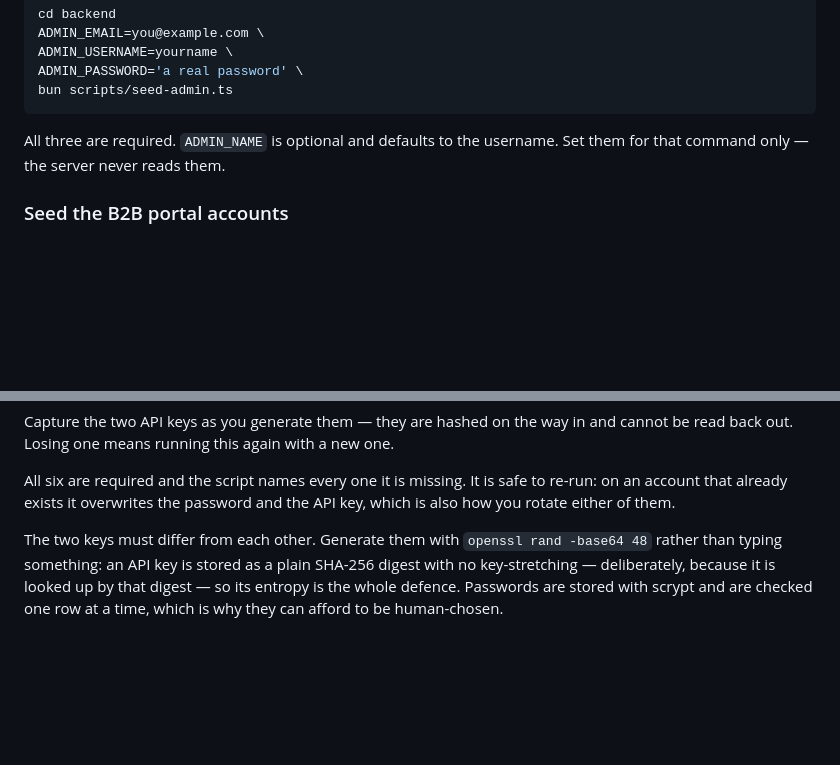
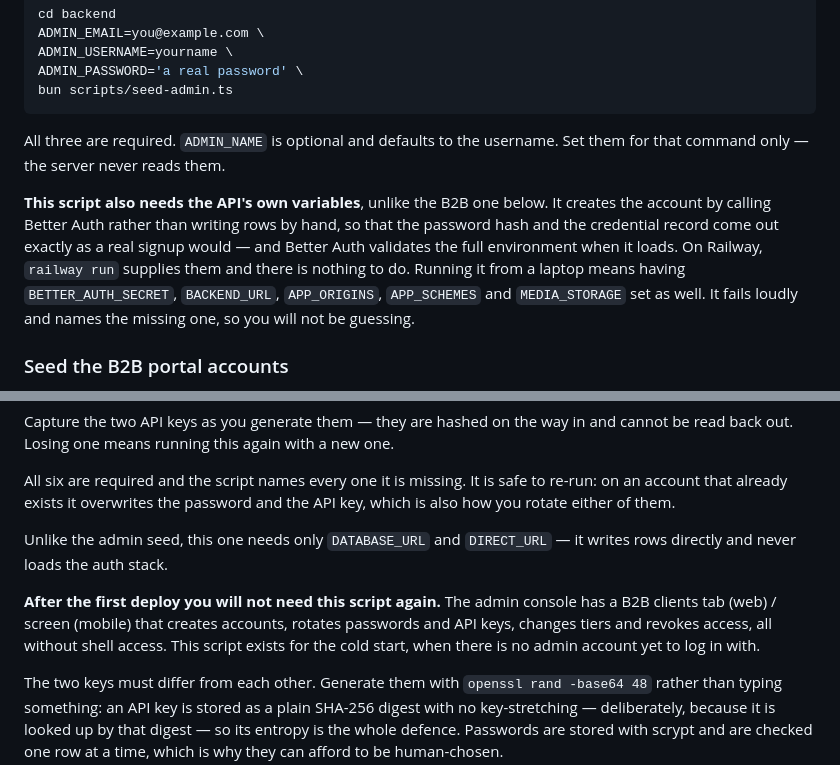
Before and after one commit to palikk87/Local-Civic-Voice, a Markdown page: DEPLOYMENT.md, 2 parts joined by grey strips. GitHub-like rendering; blank space fills up the shorter version.

```diff
--- a/DEPLOYMENT.md
+++ b/DEPLOYMENT.md
@@ -142,6 +142,15 @@ bun scripts/seed-admin.ts
 All three are required. `ADMIN_NAME` is optional and defaults to the username.
 Set them for that command only — the server never reads them.
 
+**This script also needs the API's own variables**, unlike the B2B one below.
+It creates the account by calling Better Auth rather than writing rows by hand,
+so that the password hash and the credential record come out exactly as a real
+signup would — and Better Auth validates the full environment when it loads. On
+Railway, `railway run` supplies them and there is nothing to do. Running it from
+a laptop means having `BETTER_AUTH_SECRET`, `BACKEND_URL`, `APP_ORIGINS`,
+`APP_SCHEMES` and `MEDIA_STORAGE` set as well. It fails loudly and names the
+missing one, so you will not be guessing.
+
 ### Seed the B2B portal accounts
 
 Same idea, same moment, different script. The two business-dashboard logins are
@@ -167,6 +176,15 @@ and cannot be read back out. Losing one means running this again with a new one.
 All six are required and the script names every one it is missing. It is safe to
 re-run: on an account that already exists it overwrites the password and the API
 key, which is also how you rotate either of them.
+
+Unlike the admin seed, this one needs only `DATABASE_URL` and `DIRECT_URL` — it
+writes rows directly and never loads the auth stack.
+
+**After the first deploy you will not need this script again.** The admin
+console has a B2B clients tab (web) / screen (mobile) that creates accounts,
+rotates passwords and API keys, changes tiers and revokes access, all without
+shell access. This script exists for the cold start, when there is no admin
+account yet to log in with.
 
 The two keys must differ from each other. Generate them with `openssl rand
 -base64 48` rather than typing something: an API key is stored as a plain
```
Also changed, not shown: HANDOFF.md (added, +208 -0 lines).
